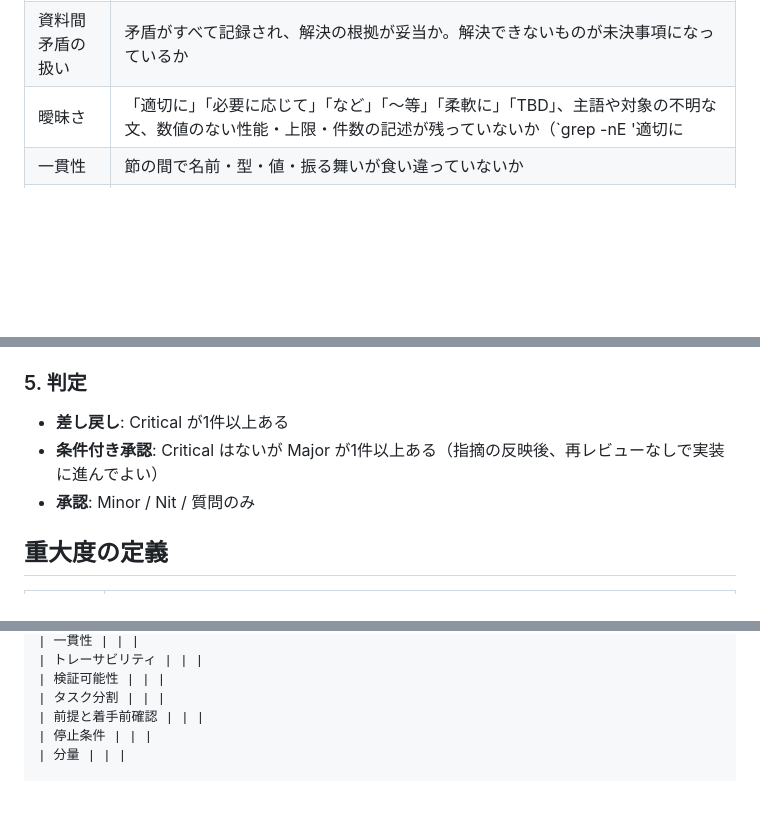
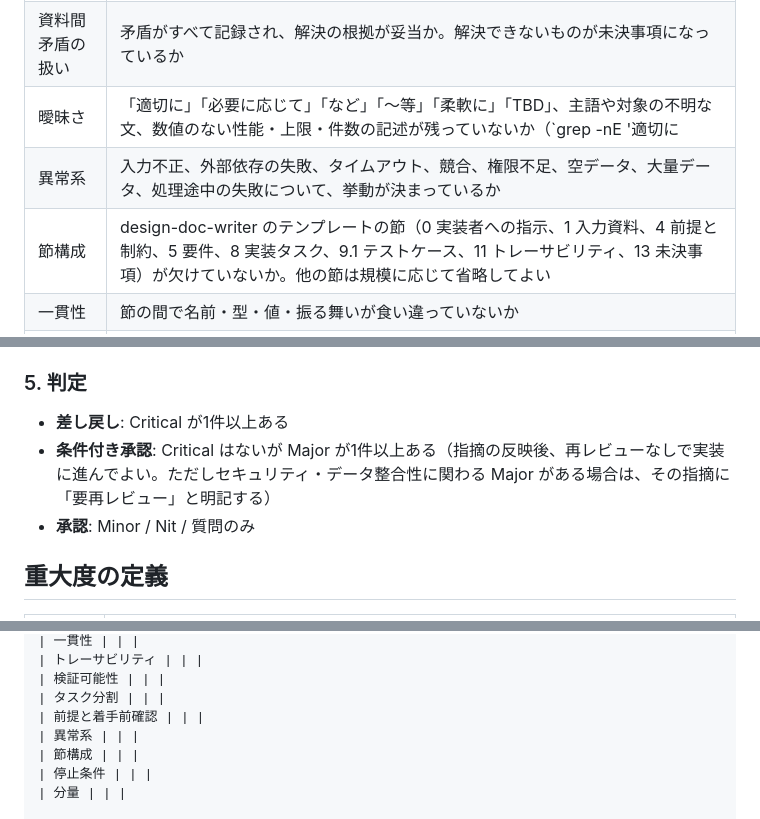
Before and after one commit to tiraberuto1/claude, a Markdown page: .claude/agents/design-doc-reviewer.md, 3 parts joined by grey strips. Drawn GitHub-style; blank space fills up the shorter version.

Commit message:
feat: レビュー試運転の結果を受けてレビュー観点と再レビュー条件を追加
- 資料が述べる目的が別の経路で損なわれていないかの照合を追加
- 観点に「異常系」「節構成」を追加
- セキュリティ・データ整合性に関わる Major は「要再レビュー」とし、スキル側で再レビューする

Co-Authored-By: Claude Opus 5.5 <noreply@anthropic.com>
Claude-Session: https://claude.ai/code/session_01XiBsmcE1aFqd9h57KQvQrJ

```diff
--- a/.claude/agents/design-doc-reviewer.md
+++ b/.claude/agents/design-doc-reviewer.md
@@ -60,6 +62,8 @@ effort: xhigh
 | 創作の有無 | 資料にない業務ルール・仕様が、明示なしに入っていないか |
 | 資料間矛盾の扱い | 矛盾がすべて記録され、解決の根拠が妥当か。解決できないものが未決事項になっているか |
 | 曖昧さ | 「適切に」「必要に応じて」「など」「〜等」「柔軟に」「TBD」、主語や対象の不明な文、数値のない性能・上限・件数の記述が残っていないか（`grep -nE '適切に|必要に応じて|など|等[のをはがにで、。）)]|柔軟に|いい感じ|TBD'` でも確認する。「冪等」「同等」のような熟語の一部は対象外） |
+| 異常系 | 入力不正、外部依存の失敗、タイムアウト、競合、権限不足、空データ、大量データ、処理途中の失敗について、挙動が決まっているか |
+| 節構成 | design-doc-writer のテンプレートの節（0 実装者への指示、1 入力資料、4 前提と制約、5 要件、8 実装タスク、9.1 テストケース、11 トレーサビリティ、13 未決事項）が欠けていないか。他の節は規模に応じて省略してよい |
 | 一貫性 | 節の間で名前・型・値・振る舞いが食い違っていないか |
 | トレーサビリティ | 出典 → 要件 → タスク → テストがつながっているか。どの要件にも紐づかないタスク（＝スコープ外の作業）がないか |
 | 検証可能性 | 受け入れ条件・完了条件が実行結果か観測可能な事実で判定できるか。テストが非決定的でないか（タイミング・乱数・現在時刻・実行環境の状態に依存して、正しい実装でも失敗することがないか） |
@@ -70,7 +74,7 @@ effort: xhigh
 
 ### 5. 判定
 - **差し戻し**: Critical が1件以上ある
-- **条件付き承認**: Critical はないが Major が1件以上ある（指摘の反映後、再レビューなしで実装に進んでよい）
+- **条件付き承認**: Critical はないが Major が1件以上ある（指摘の反映後、再レビューなしで実装に進んでよい。ただしセキュリティ・データ整合性に関わる Major がある場合は、その指摘に「要再レビュー」と明記する）
 - **承認**: Minor / Nit / 質問のみ
 
 ## 重大度の定義
@@ -114,6 +118,8 @@ effort: xhigh
 | 検証可能性 | | |
 | タスク分割 | | |
 | 前提と着手前確認 | | |
+| 異常系 | | |
+| 節構成 | | |
 | 停止条件 | | |
 | 分量 | | |
 
```
Also changed, not shown: other parts of .claude/agents/design-doc-reviewer.md (+2 -0 lines), 1 other file.
